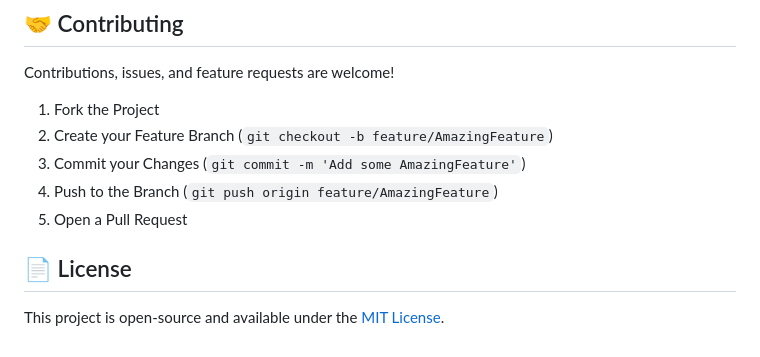
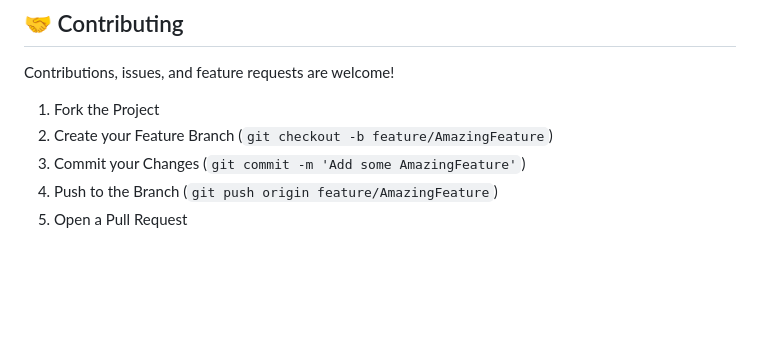
Before and after one commit to Shaikms125/Ewu_Club_Event_organizer, a Markdown page: README.md, the part around the change. Drawn GitHub-style; blank space fills up the shorter version.

Commit message:
Update README.md with project details

```diff
--- a/README.md
+++ b/README.md
@@ -91,7 +91,3 @@ Contributions, issues, and feature requests are welcome!
 3.  Commit your Changes (`git commit -m 'Add some AmazingFeature'`)
 4.  Push to the Branch (`git push origin feature/AmazingFeature`)
 5.  Open a Pull Request
-
-## 📄 License
-
-This project is open-source and available under the [MIT License](LICENSE).
```
